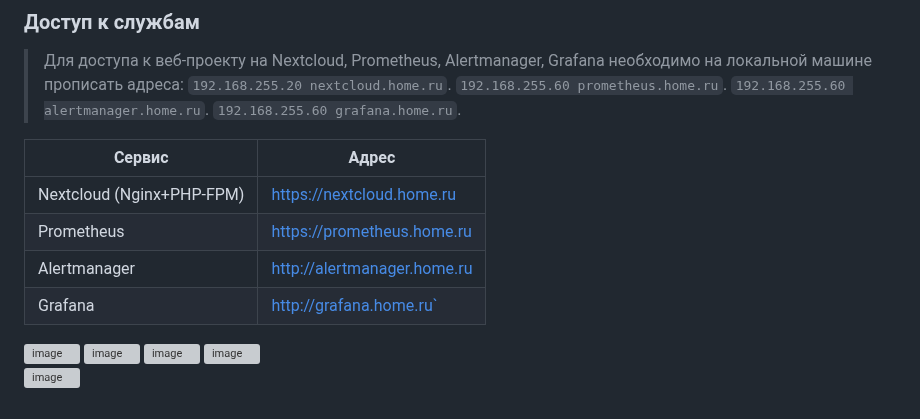
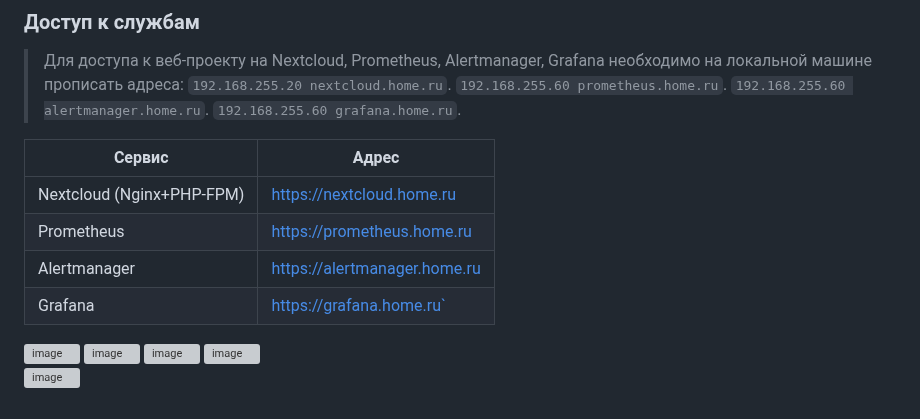
Before and after one commit to yurpv/lab_otus, a Markdown page: Project/README.md, the part around the change. GitHub-like rendering; grey boxes are pictures that could not be loaded.

```diff
--- a/Project/README.md
+++ b/Project/README.md
@@ -64,8 +64,8 @@ Monitoring (Srvmon) | 192.168.255.60
 ------| ---------
 Nextcloud (Nginx+PHP-FPM) | https://nextcloud.home.ru
 Prometheus | https://prometheus.home.ru
-Alertmanager | http://alertmanager.home.ru
-Grafana | http://grafana.home.ru`
+Alertmanager | https://alertmanager.home.ru
+Grafana | https://grafana.home.ru`
 
 <img width="1662" alt="image" src="https://github.com/user-attachments/assets/55c98575-a3a8-49a6-919c-756260867123">
 
```
